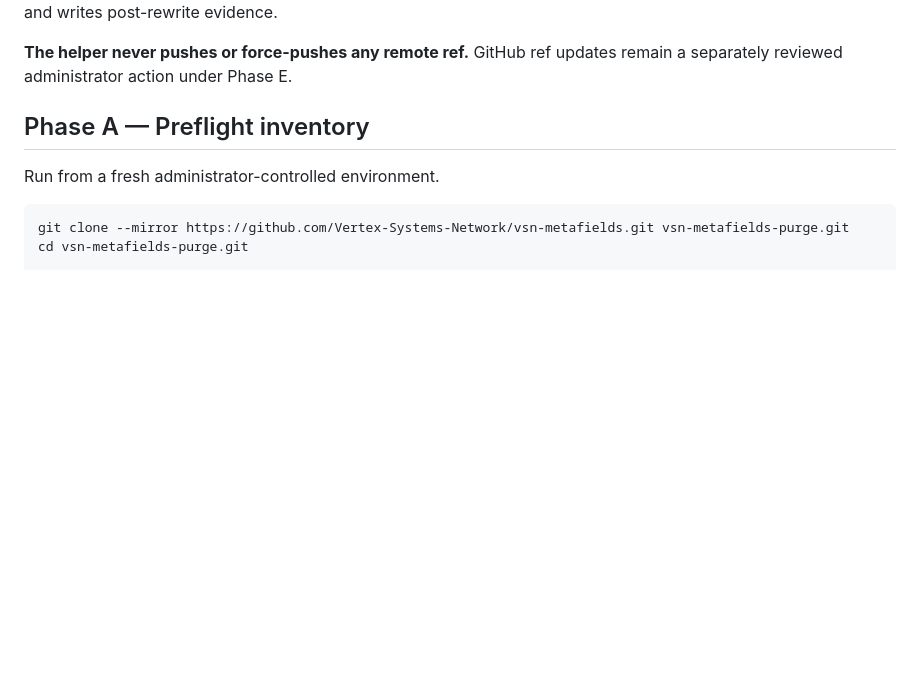
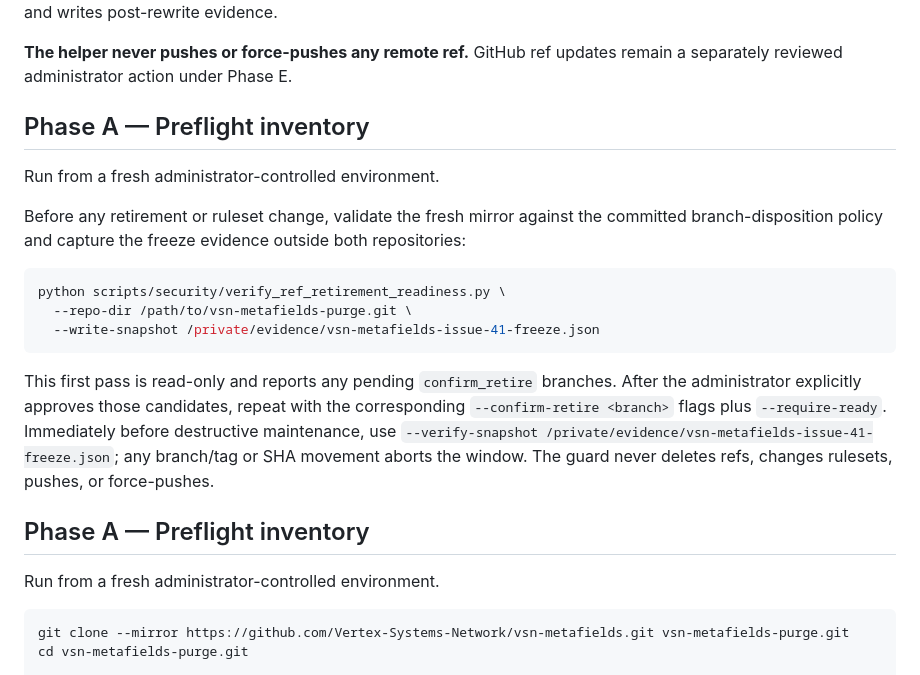
Before and after one commit to Vertex-Systems-Network/vsn-metafields, a Markdown page: docs/security/git-history-purge-runbook.md, the part around the change. Rendered like a GitHub page; blank space fills up the shorter version.

Commit message:
docs(security): require ref freeze validation before purge

````diff
--- a/docs/security/git-history-purge-runbook.md
+++ b/docs/security/git-history-purge-runbook.md
@@ -60,6 +60,20 @@ python scripts/security/prepare_git_history_purge.py \
 The helper requires the exact confirmation phrase, an `--expected-main` SHA captured from GitHub at the maintenance freeze, and an explicit approved branch/tag allowlist. The mirror's complete head/tag set must match that allowlist exactly before rewriting. For the preferred Issue #41 path, retire obsolete branches first and use `--approved-head main`. It refuses a wrong repository identity, stale mirror, or unexpected ref before rewriting, runs `git filter-repo` only against the local mirror, requires zero reachable `..git/` objects afterward, runs `git fsck --full`, and writes post-rewrite evidence.
 
 **The helper never pushes or force-pushes any remote ref.** GitHub ref updates remain a separately reviewed administrator action under Phase E.
+
+## Phase A — Preflight inventory
+
+Run from a fresh administrator-controlled environment.
+
+Before any retirement or ruleset change, validate the fresh mirror against the committed branch-disposition policy and capture the freeze evidence outside both repositories:
+
+```bash
+python scripts/security/verify_ref_retirement_readiness.py \
+  --repo-dir /path/to/vsn-metafields-purge.git \
+  --write-snapshot /private/evidence/vsn-metafields-issue-41-freeze.json
+```
+
+This first pass is read-only and reports any pending `confirm_retire` branches. After the administrator explicitly approves those candidates, repeat with the corresponding `--confirm-retire <branch>` flags plus `--require-ready`. Immediately before destructive maintenance, use `--verify-snapshot /private/evidence/vsn-metafields-issue-41-freeze.json`; any branch/tag or SHA movement aborts the window. The guard never deletes refs, changes rulesets, pushes, or force-pushes.
 
 ## Phase A — Preflight inventory
 
````
